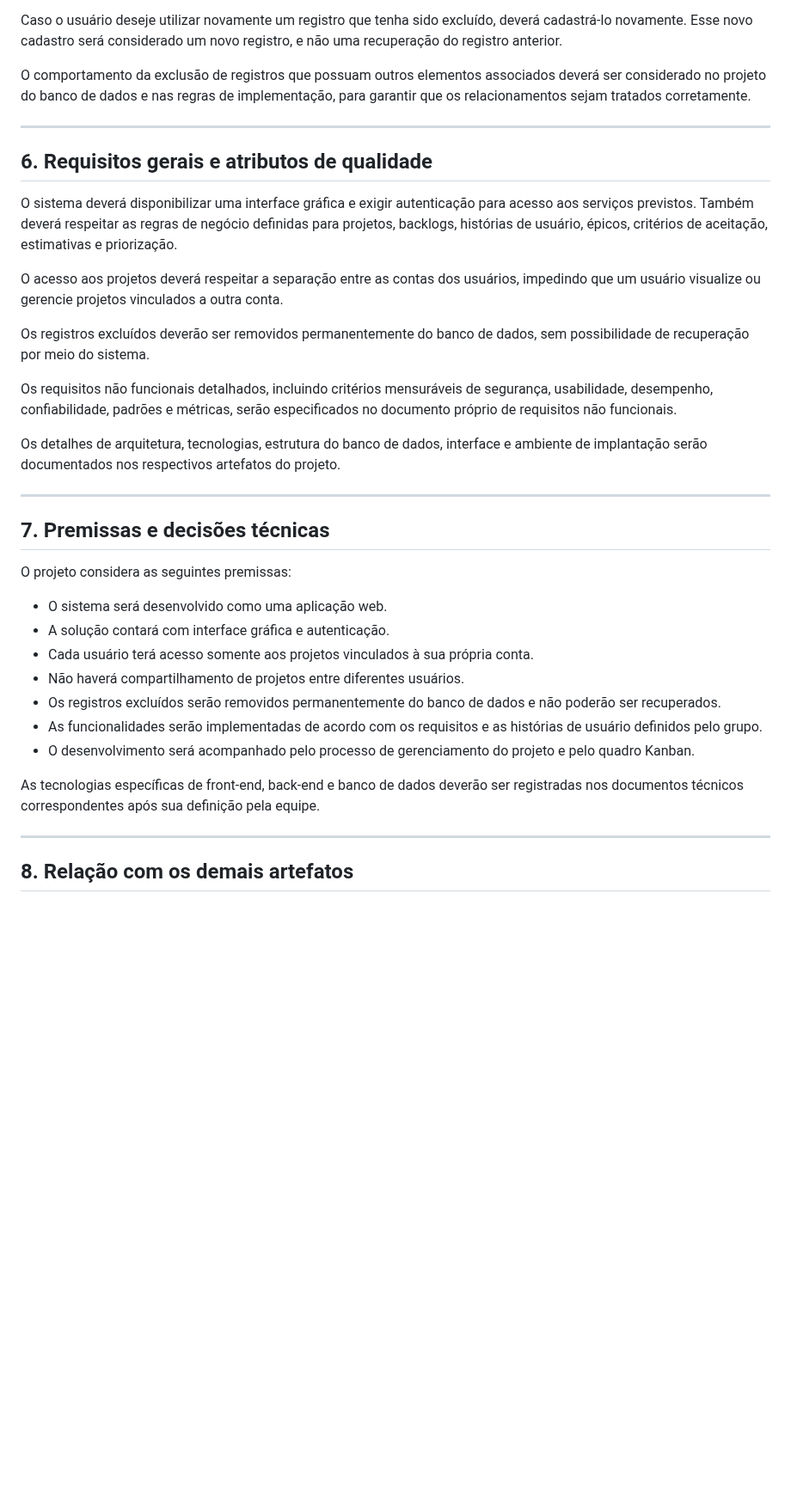
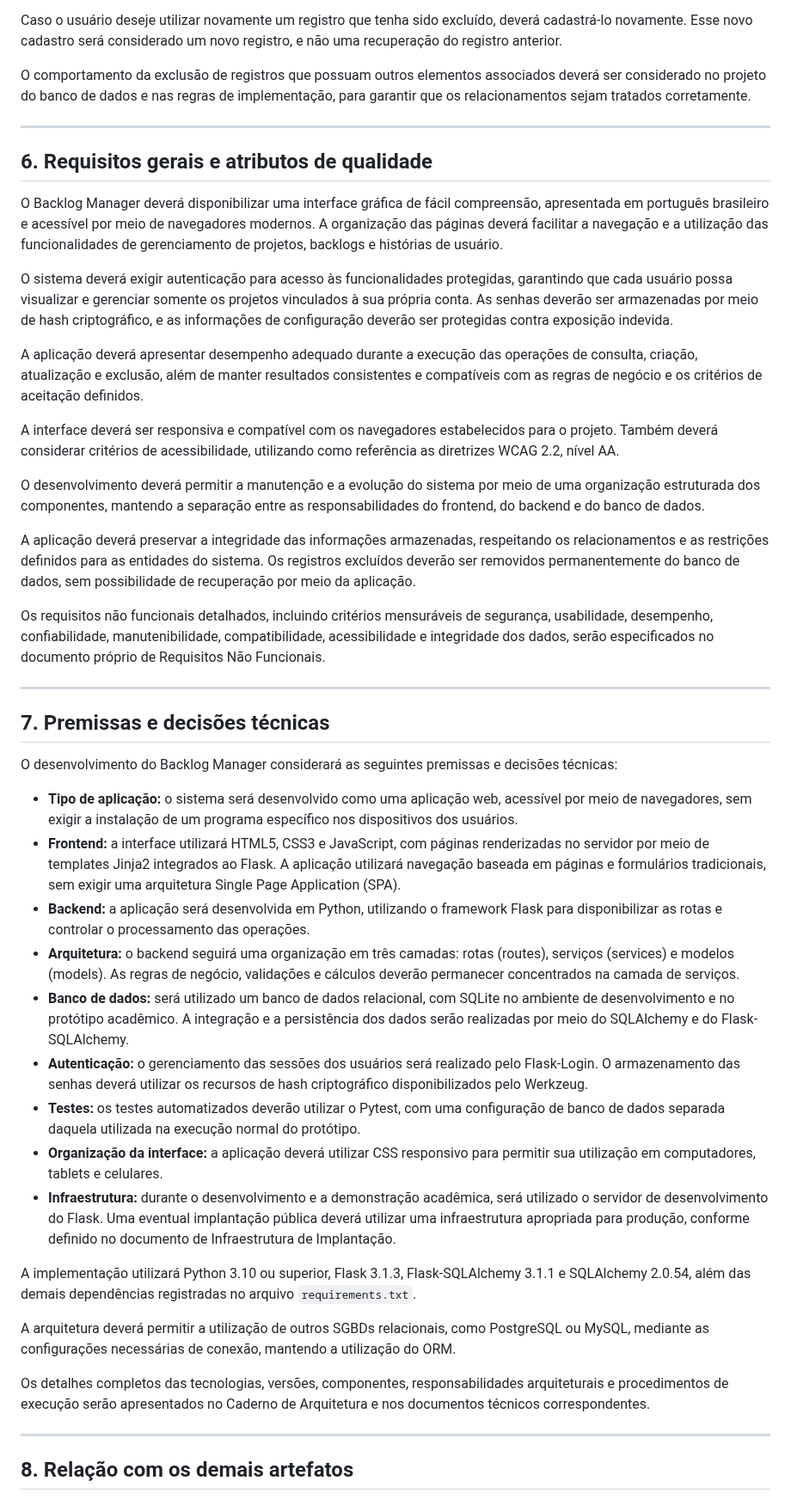
Before and after one commit to guilhermelirar/Trabalho_EngSW, a Markdown page: docs/02-visao.md, the part around one of its changes. Shown at 86% size. GitHub-like rendering; blank space fills up the shorter version.

Commit message:
Revise descrição e requisitos do Backlog Manager
Atualiza a descrição do Backlog Manager para incluir detalhes sobre a aplicação web, responsividade, navegadores suportados e requisitos de autenticação. Melhora a clareza e a organização das informações sobre as funcionalidades e requisitos do sistema.

```diff
--- a/docs/02-visao.md
+++ b/docs/02-visao.md
@@ -179,33 +185,46 @@ O comportamento da exclusão de registros que possuam outros elementos associado
 
 ---
 
+
 ## 6. Requisitos gerais e atributos de qualidade
 
-O sistema deverá disponibilizar uma interface gráfica e exigir autenticação para acesso aos serviços previstos. Também deverá respeitar as regras de negócio definidas para projetos, backlogs, histórias de usuário, épicos, critérios de aceitação, estimativas e priorização.
+O Backlog Manager deverá disponibilizar uma interface gráfica de fácil compreensão, apresentada em português brasileiro e acessível por meio de navegadores modernos. A organização das páginas deverá facilitar a navegação e a utilização das funcionalidades de gerenciamento de projetos, backlogs e histórias de usuário.
 
-O acesso aos projetos deverá respeitar a separação entre as contas dos usuários, impedindo que um usuário visualize ou gerencie projetos vinculados a outra conta.
+O sistema deverá exigir autenticação para acesso às funcionalidades protegidas, garantindo que cada usuário possa visualizar e gerenciar somente os projetos vinculados à sua própria conta. As senhas deverão ser armazenadas por meio de hash criptográfico, e as informações de configuração deverão ser protegidas contra exposição indevida.
 
-Os registros excluídos deverão ser removidos permanentemente do banco de dados, sem possibilidade de recuperação por meio do sistema.
+A aplicação deverá apresentar desempenho adequado durante a execução das operações de consulta, criação, atualização e exclusão, além de manter resultados consistentes e compatíveis com as regras de negócio e os critérios de aceitação definidos.
 
-Os requisitos não funcionais detalhados, incluindo critérios mensuráveis de segurança, usabilidade, desempenho, confiabilidade, padrões e métricas, serão especificados no documento próprio de requisitos não funcionais.
+A interface deverá ser responsiva e compatível com os navegadores estabelecidos para o projeto. Também deverá considerar critérios de acessibilidade, utilizando como referência as diretrizes WCAG 2.2, nível AA.
 
-Os detalhes de arquitetura, tecnologias, estrutura do banco de dados, interface e ambiente de implantação serão documentados nos respectivos artefatos do projeto.
+O desenvolvimento deverá permitir a manutenção e a evolução do sistema por meio de uma organização estruturada dos componentes, mantendo a separação entre as responsabilidades do frontend, do backend e do banco de dados.
+
+A aplicação deverá preservar a integridade das informações armazenadas, respeitando os relacionamentos e as restrições definidos para as entidades do sistema. Os registros excluídos deverão ser removidos permanentemente do banco de dados, sem possibilidade de recuperação por meio da aplicação.
+
+Os requisitos não funcionais detalhados, incluindo critérios mensuráveis de segurança, usabilidade, desempenho, confiabilidade, manutenibilidade, compatibilidade, acessibilidade e integridade dos dados, serão especificados no documento próprio de Requisitos Não Funcionais.
 
 ---
 
+
 ## 7. Premissas e decisões técnicas
 
-O projeto considera as seguintes premissas:
+O desenvolvimento do Backlog Manager considerará as seguintes premissas e decisões técnicas:
 
-- O sistema será desenvolvido como uma aplicação web.
-- A solução contará com interface gráfica e autenticação.
-- Cada usuário terá acesso somente aos projetos vinculados à sua própria conta.
-- Não haverá compartilhamento de projetos entre diferentes usuários.
-- Os registros excluídos serão removidos permanentemente do banco de dados e não poderão ser recuperados.
-- As funcionalidades serão implementadas de acordo com os requisitos e as histórias de usuário definidos pelo grupo.
-- O desenvolvimento será acompanhado pelo processo de gerenciamento do projeto e pelo quadro Kanban.
+- **Tipo de aplicação:** o sistema será desenvolvido como uma aplicação web, acessível por meio de navegadores, sem exigir a instalação de um programa específico nos dispositivos dos usuários.
+- **Frontend:** a interface utilizará HTML5, CSS3 e JavaScript, com páginas renderizadas no servidor por meio de templates Jinja2 integrados ao Flask. A aplicação utilizará navegação baseada em páginas e formulários tradicionais, sem exigir uma arquitetura Single Page Application (SPA).
+- **Backend:** a aplicação será desenvolvida em Python, utilizando o framework Flask para disponibilizar as rotas e controlar o processamento das operações.
+- **Arquitetura:** o backend seguirá uma organização em três camadas: rotas (routes), serviços (services) e modelos (models). As regras de negócio, validações e cálculos deverão permanecer concentrados na camada de serviços.
+- **Banco de dados:** será utilizado um banco de dados relacional, com SQLite no ambiente de desenvolvimento e no protótipo acadêmico. A integração e a persistência dos dados serão realizadas por meio do SQLAlchemy e do Flask-SQLAlchemy.
+- **Autenticação:** o gerenciamento das sessões dos usuários será realizado pelo Flask-Login. O armazenamento das senhas deverá utilizar os recursos de hash criptográfico disponibilizados pelo Werkzeug.
+- **Testes:** os testes automatizados deverão utilizar o Pytest, com uma configuração de banco de dados separada daquela utilizada na execução normal do protótipo.
+- **Organização da interface:** a aplicação deverá utilizar CSS responsivo para permitir sua utilização em computadores, tablets e celulares.
+- **Infraestrutura:** durante o desenvolvimento e a demonstração acadêmica, será utilizado o servidor de desenvolvimento do Flask. Uma eventual implantação pública deverá utilizar uma infraestrutura apropriada para produção, conforme definido no documento de Infraestrutura de Implantação.
 
-As tecnologias específicas de front-end, back-end e banco de dados deverão ser registradas nos documentos técnicos correspondentes após sua definição pela equipe.
+A implementação utilizará Python 3.10 ou superior, Flask 3.1.3, Flask-SQLAlchemy 3.1.1 e SQLAlchemy 2.0.54, além das demais dependências registradas no arquivo `requirements.txt`.
+
+A arquitetura deverá permitir a utilização de outros SGBDs relacionais, como PostgreSQL ou MySQL, mediante as configurações necessárias de conexão, mantendo a utilização do ORM.
+
+Os detalhes completos das tecnologias, versões, componentes, responsabilidades arquiteturais e procedimentos de execução serão apresentados no Caderno de Arquitetura e nos documentos técnicos correspondentes.
+
 
 ---
 
```
Also changed, not shown: other parts of docs/02-visao.md (+10 -4 lines).
